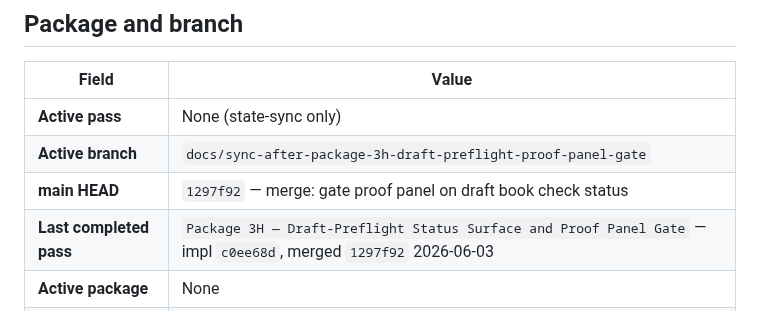
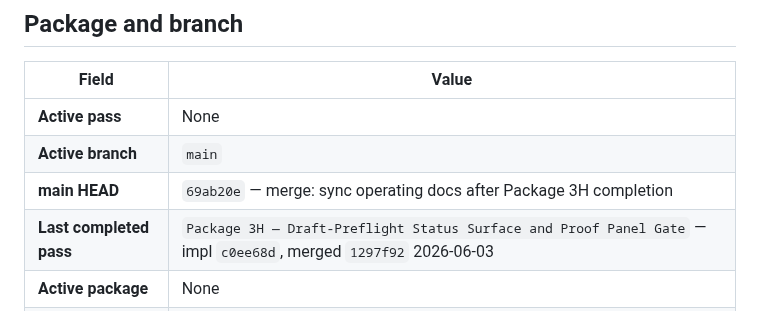
Before and after one commit to GHnol/MessageVault, a Markdown page: AI_HANDOFF.md, the part around the change. Rendered like a GitHub page.

```diff
--- a/AI_HANDOFF.md
+++ b/AI_HANDOFF.md
@@ -18,9 +18,9 @@ Update this file whenever you stop mid-task, approach context pressure, or hand
 
 | Field | Value |
 |---|---|
-| **Active pass** | None (state-sync only) |
-| **Active branch** | `docs/sync-after-package-3h-draft-preflight-proof-panel-gate` |
-| **main HEAD** | `1297f92` — merge: gate proof panel on draft book check status |
+| **Active pass** | None |
+| **Active branch** | `main` |
+| **main HEAD** | `69ab20e` — merge: sync operating docs after Package 3H completion |
 | **Last completed pass** | `Package 3H — Draft-Preflight Status Surface and Proof Panel Gate` — impl `c0ee68d`, merged `1297f92` 2026-06-03 |
 | **Active package** | None |
 | **Last closed package** | `Package 3H — Draft-Preflight Status Surface and Proof Panel Gate` — FULLY COMPLETE — merged `1297f92` 2026-06-03 |
```
Also changed, not shown: CURRENT_STATE.md (+2 -2 lines), NEXT_SESSION_PROMPT.md (+2 -2 lines).
